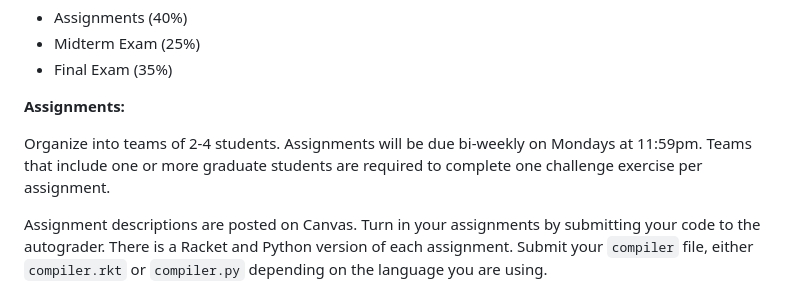
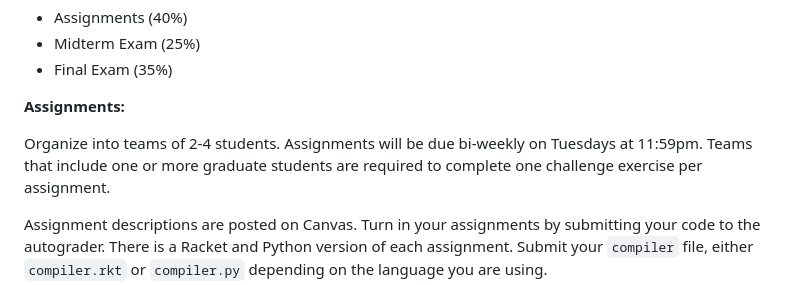
Before and after one commit to IUCompilerCourse/IU-Fall-2026, a Markdown page: index.md, the part around the change. GitHub-like rendering.

Commit message:
change homework deadline to Tuesday

```diff
--- a/index.md
+++ b/index.md
@@ -90,7 +90,7 @@ won't fail the class because your internet went out.
 **Assignments:**
 
 Organize into teams of 2-4 students. Assignments will be due bi-weekly
-on Mondays at 11:59pm. Teams that include one or more graduate
+on Tuesdays at 11:59pm. Teams that include one or more graduate
 students are required to complete one challenge exercise per
 assignment.
 
```
